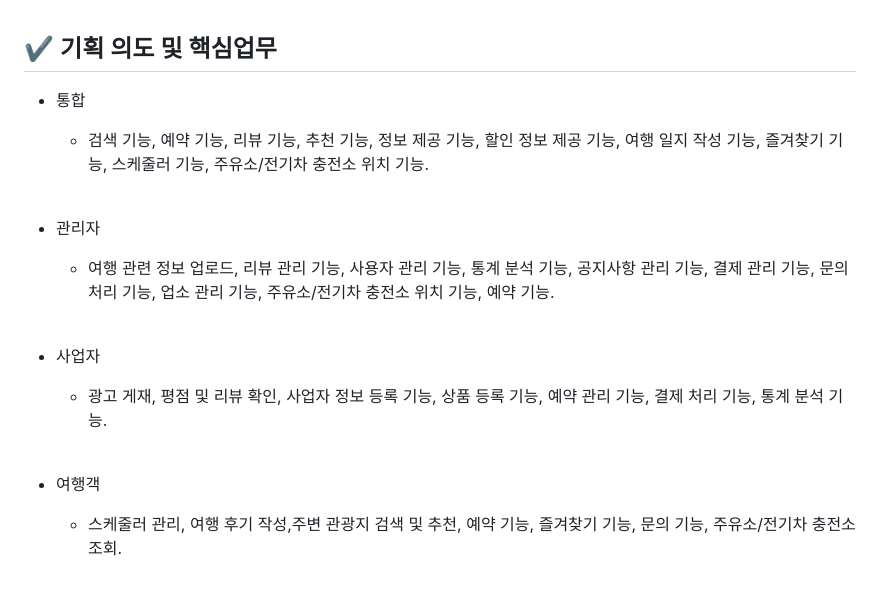
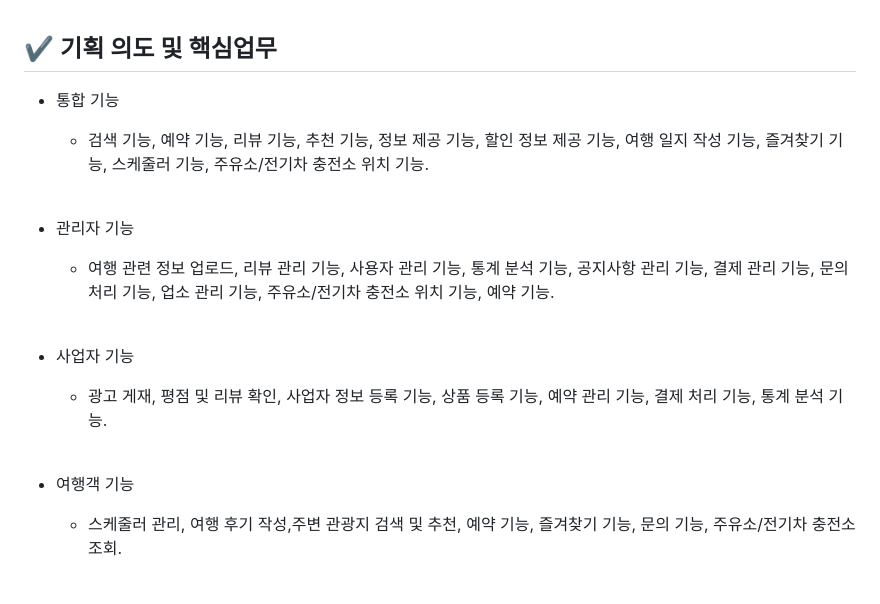
Before and after one commit to Maengmo/JejuEottae, a Markdown page: README.md, the part around the change. Drawn GitHub-style.

```diff
--- a/README.md
+++ b/README.md
@@ -13,16 +13,16 @@
   <br>
 
 ## ✔ 기획 의도 및 핵심업무
-- 통합
+- 통합 기능
   - 검색 기능, 예약 기능, 리뷰 기능, 추천 기능, 정보 제공 기능, 할인 정보 제공 기능, 여행 일지 작성 기능, 즐겨찾기 기능, 스케줄러 기능, 주유소/전기차 충전소 위치 기능.<br><br>
 
-- 관리자
+- 관리자 기능
   - 여행 관련 정보 업로드, 리뷰 관리 기능, 사용자 관리 기능, 통계 분석 기능, 공지사항 관리 기능, 결제 관리 기능, 문의 처리 기능, 업소 관리 기능, 주유소/전기차 충전소 위치 기능, 예약 기능.<br><br>
 
-- 사업자
+- 사업자 기능
   - 광고 게재, 평점 및 리뷰 확인, 사업자 정보 등록 기능, 상품 등록 기능, 예약 관리 기능, 결제 처리 기능,  통계 분석 기능.<br><br>
 
-- 여행객
+- 여행객 기능
   - 스케줄러 관리, 여행 후기 작성,주변 관광지 검색 및 추천, 예약 기능, 즐겨찾기 기능, 문의 기능, 주유소/전기차 충전소 조회. <br><br>
 
 <br>
```
